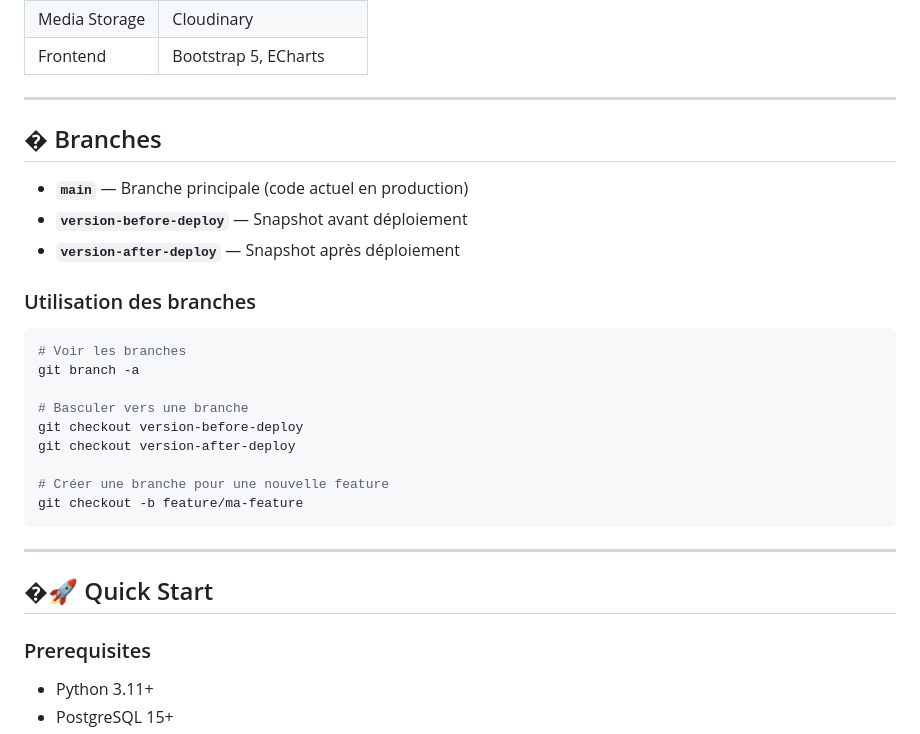
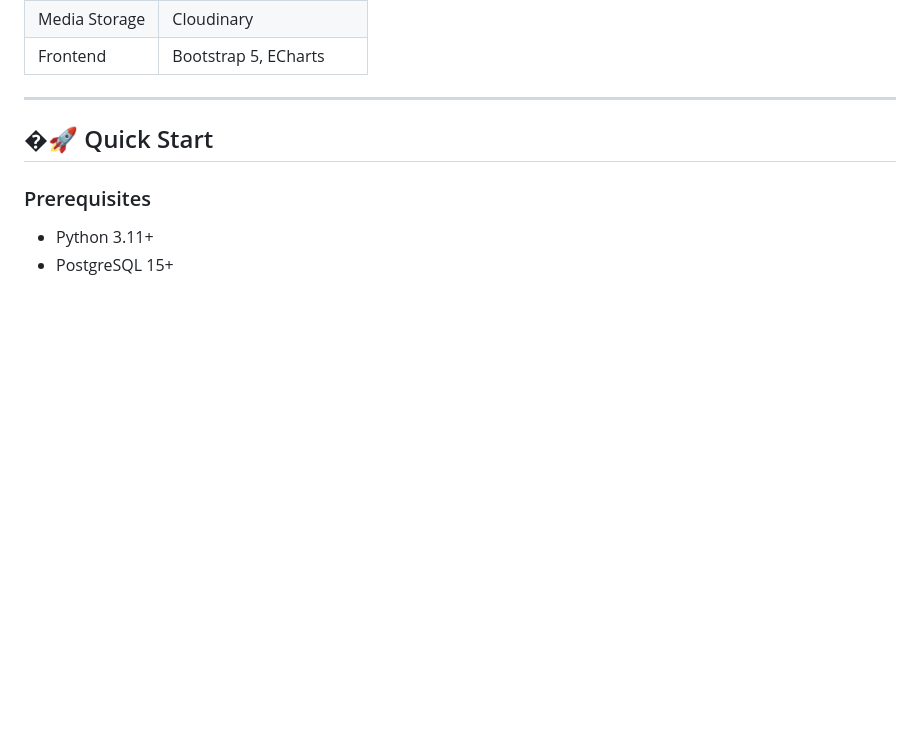
Before and after one commit to kossi-ctrl/Wave, a Markdown page: README.md, the part around the change. Drawn GitHub-style; blank space fills up the shorter version.

````diff
--- a/README.md
+++ b/README.md
@@ -57,27 +57,6 @@ WAVE is an academic web application developed at the **Centre d'Études Supérie
 
 ---
 
-## � Branches
-
-- **`main`** — Branche principale (code actuel en production)
-- **`version-before-deploy`** — Snapshot avant déploiement
-- **`version-after-deploy`** — Snapshot après déploiement
-
-### Utilisation des branches
-
-```bash
-# Voir les branches
-git branch -a
-
-# Basculer vers une branche
-git checkout version-before-deploy
-git checkout version-after-deploy
-
-# Créer une branche pour une nouvelle feature
-git checkout -b feature/ma-feature
-```
-
----
 
 ## �🚀 Quick Start
 
````
